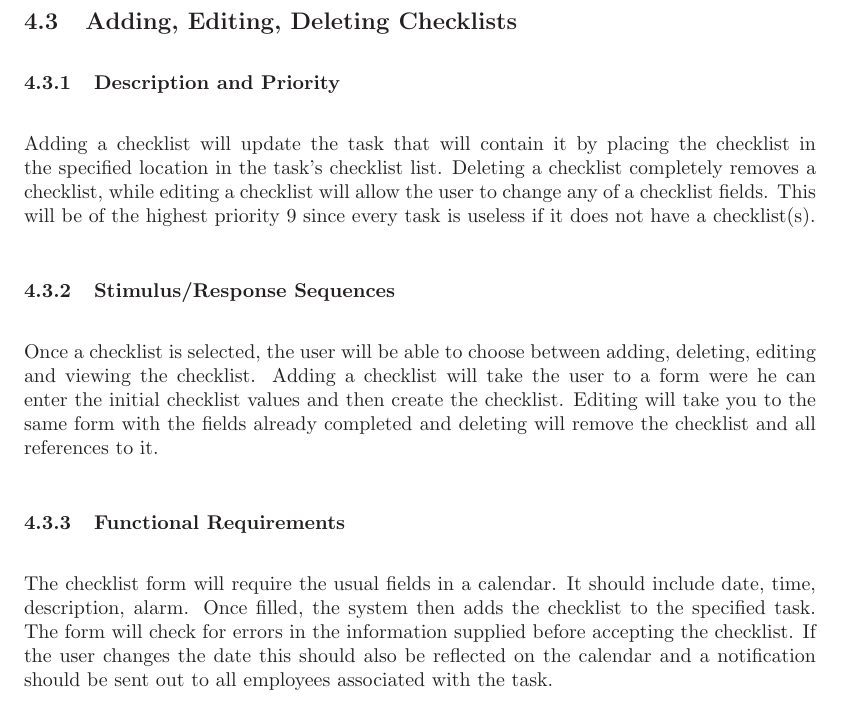
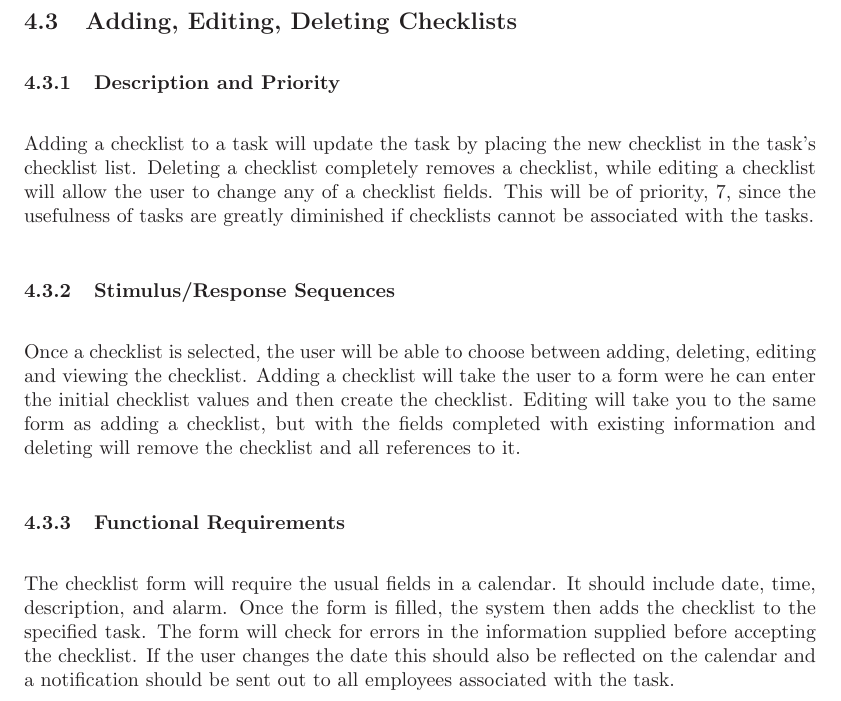
Before and after one commit to ottocode/archives, a LaTeX document (sub/group/srs/software-requirments.tex): part of page 10 of 13, cut so that both start at the same text. Compiled offline with LaTeX, dvips and Ghostscript.

Commit message:
reviewed issue 5 changes by Luis, made some small changes myself

```diff
--- a/sub/group/srs/software-requirments.tex
+++ b/sub/group/srs/software-requirments.tex
@@ -315,17 +315,17 @@ If the user changes the date this should also be reflected on the calendar and a
 
 \subsection{Adding, Editing, Deleting Checklists}
 \subsubsection{Description and Priority}
-Adding a checklist will update the task that will contain it by placing the checklist in the specified location in the task's checklist list.
+Adding a checklist to a task will update the task by placing the new checklist in the task's checklist list.
 Deleting a checklist completely removes a checklist, while editing a checklist will allow the user to change any of a checklist fields.
-This will be of the highest priority 9 since every task is useless if it does not have a checklist(s).
+This will be of priority, 7, since the usefulness of tasks are greatly diminished if checklists cannot be associated with the tasks.
 \subsubsection{Stimulus/Response Sequences}
 Once a checklist is selected, the user will be able to choose between adding, deleting, editing and viewing the checklist.
 Adding a checklist will take the user to a form were he can enter the initial checklist values and then create the checklist.
-Editing will take you to the same form with the fields already completed and deleting will remove the checklist and all references to it.
+Editing will take you to the same form as adding a checklist, but with the fields completed with existing information and deleting will remove the checklist and all references to it.
 \subsubsection{Functional Requirements}
 The checklist form will require the usual fields in a calendar.
-It should include date, time, description, alarm.
-Once filled, the system then adds the checklist to the specified task.
+It should include date, time, description, and alarm.
+Once the form is filled, the system then adds the checklist to the specified task.
 The form will check for errors in the information supplied before accepting the checklist.
 If the user changes the date this should also be reflected on the calendar and a notification should be sent out to all employees associated with the task.
 
```
